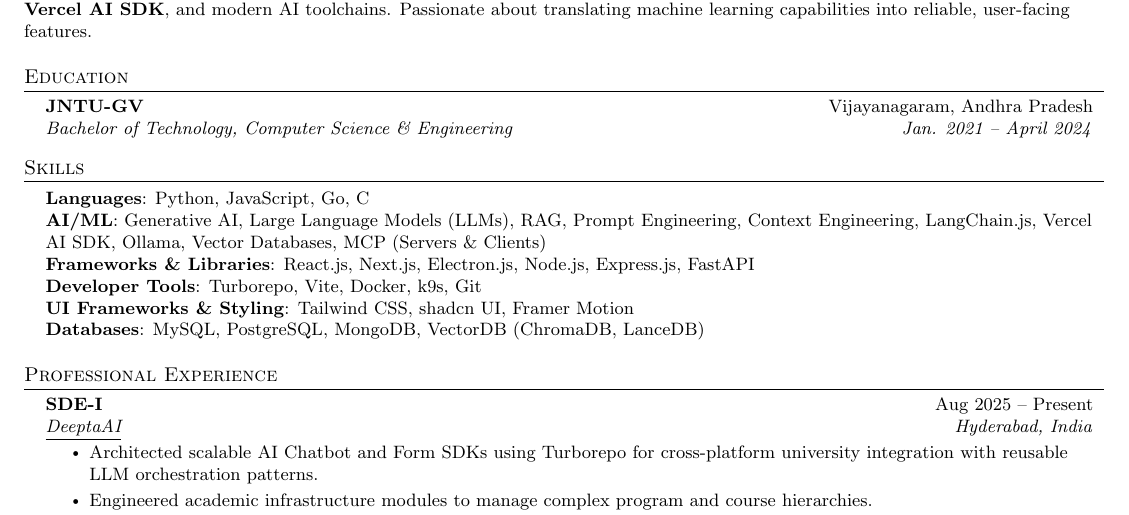
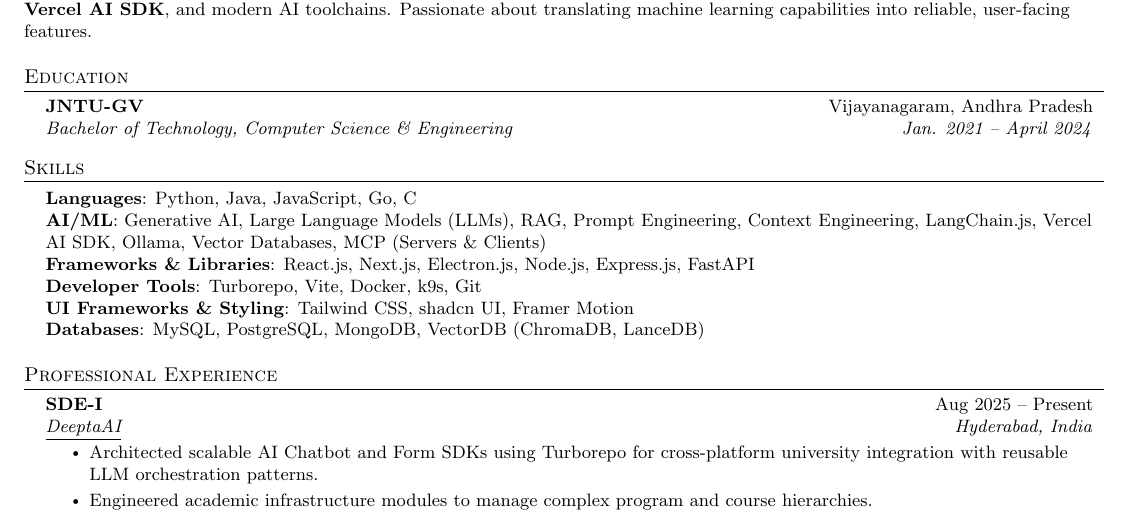
Before and after one commit to venkatmidhunmareedu/resume, a LaTeX CV (resume.tex): part of the page, cut so that both start at the same text. Compiled offline with pdfLaTeX.

Commit message:
fix: add java in the lang section

```diff
--- a/resume.tex
+++ b/resume.tex
@@ -144,7 +144,7 @@
 \section{Skills}
  \begin{itemize}[leftmargin=0.15in, label={}]
     \small{\item{
-     \textbf{Languages}{: Python, JavaScript, Go, C} \\
+     \textbf{Languages}{: Python, Java, JavaScript, Go, C} \\
      \textbf{AI/ML}{: Generative AI, Large Language Models (LLMs), RAG, Prompt Engineering, Context Engineering, LangChain.js, Vercel AI SDK, Ollama, Vector Databases, MCP (Servers \& Clients)} \\
      \textbf{Frameworks \& Libraries}{: React.js, Next.js, Electron.js, Node.js, Express.js, FastAPI} \\
      \textbf{Developer Tools}{: Turborepo, Vite, Docker, k9s, Git} \\
```
Also changed, not shown: resume.pdf.
